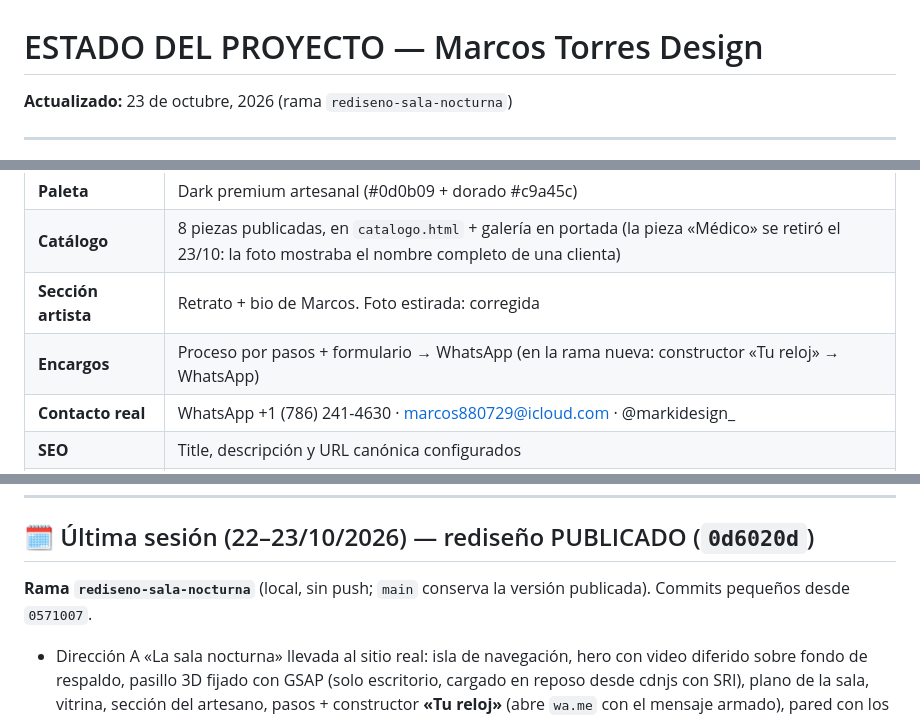
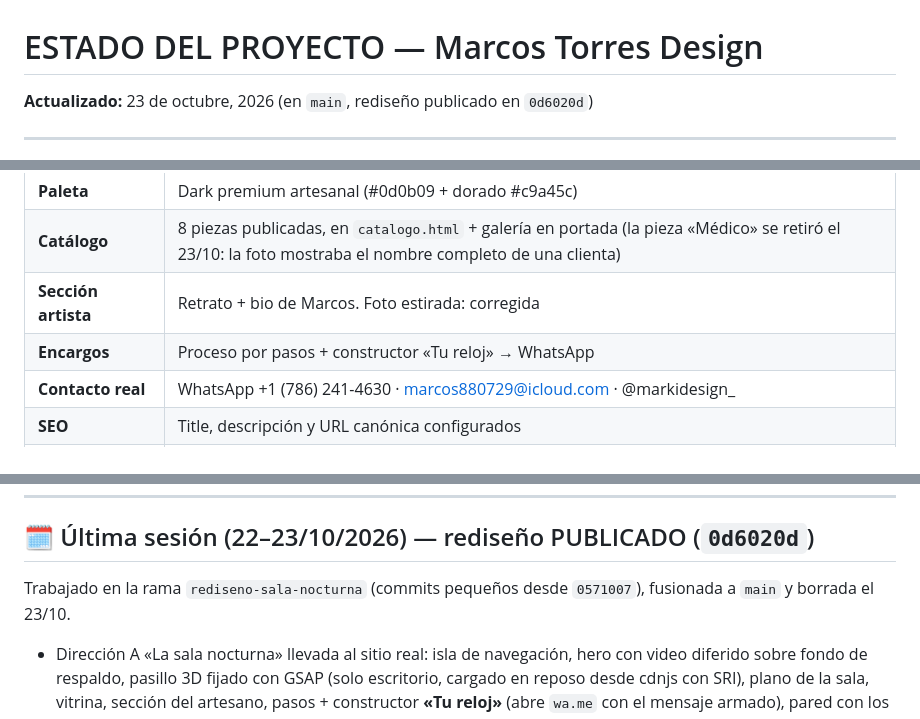
Before and after one commit to altiora-cu/marco-torres-design-web, a Markdown page: ESTADO.md, 3 parts joined by grey strips. Drawn GitHub-style.

Commit message:
CLAUDE.md y ESTADO.md: el rediseño ya está en main; rama borrada
Co-Authored-By: Claude Opus 5.5 <noreply@anthropic.com>

```diff
--- a/ESTADO.md
+++ b/ESTADO.md
@@ -1,5 +1,5 @@
 # ESTADO DEL PROYECTO — Marcos Torres Design
-**Actualizado:** 23 de octubre, 2026 (rama `rediseno-sala-nocturna`)
+**Actualizado:** 23 de octubre, 2026 (en `main`, rediseño publicado en `0d6020d`)
 
 ---
 
@@ -20,7 +20,7 @@ Responde HTTP 200, pero Frank no lo da por terminado. Marcos es cliente **a camb
 | **Paleta** | Dark premium artesanal (#0d0b09 + dorado #c9a45c) |
 | **Catálogo** | 8 piezas publicadas, en `catalogo.html` + galería en portada (la pieza «Médico» se retiró el 23/10: la foto mostraba el nombre completo de una clienta) |
 | **Sección artista** | Retrato + bio de Marcos. Foto estirada: corregida |
-| **Encargos** | Proceso por pasos + formulario → WhatsApp (en la rama nueva: constructor «Tu reloj» → WhatsApp) |
+| **Encargos** | Proceso por pasos + constructor «Tu reloj» → WhatsApp |
 | **Contacto real** | WhatsApp +1 (786) 241-4630 · marcos880729@icloud.com · @markidesign_ |
 | **SEO** | Title, descripción y URL canónica configurados |
 | **Rendimiento** | Banner 3× más liviano, no bloquea en conexión lenta |
@@ -90,7 +90,7 @@ de colaboración (`clientes/legal/2026-10-22-marcos-torres-acuerdo-colaboracion.
 
 ## 🗓️ Última sesión (22–23/10/2026) — rediseño PUBLICADO (`0d6020d`)
 
-**Rama `rediseno-sala-nocturna`** (local, sin push; `main` conserva la versión publicada). Commits pequeños desde `0571007`.
+Trabajado en la rama `rediseno-sala-nocturna` (commits pequeños desde `0571007`), fusionada a `main` y borrada el 23/10.
 - Dirección A «La sala nocturna» llevada al sitio real: isla de navegación, hero con video diferido sobre fondo de respaldo,
   pasillo 3D fijado con GSAP (solo escritorio, cargado en reposo desde cdnjs con SRI), plano de la sala, vitrina,
   sección del artesano, pasos + constructor **«Tu reloj»** (abre `wa.me` con el mensaje armado), pared con los **reels** (6 publicados)
```
Also changed, not shown: other parts of ESTADO.md (+1 -1 lines), CLAUDE.md (+1 -1 lines).
